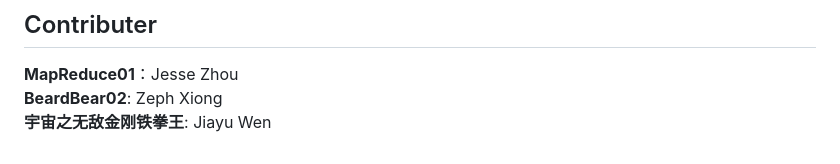
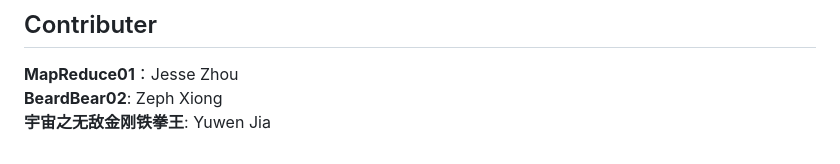
Before and after one commit to MapReduce01/OSINT-website, a Markdown page: README.md, the part around the change. GitHub-like rendering.

```diff
--- a/README.md
+++ b/README.md
@@ -102,4 +102,4 @@ Leaked email INFO should be put under this project root directory as well, and c
 ## Contributer
 **MapReduce01**：Jesse Zhou
 **BeardBear02**: Zeph Xiong
-**宇宙之无敌金刚铁拳王**: Jiayu Wen
+**宇宙之无敌金刚铁拳王**: Yuwen Jia
```
